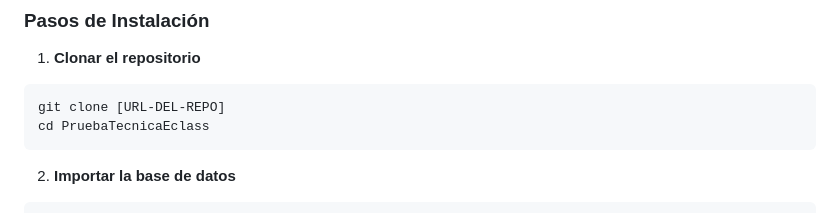
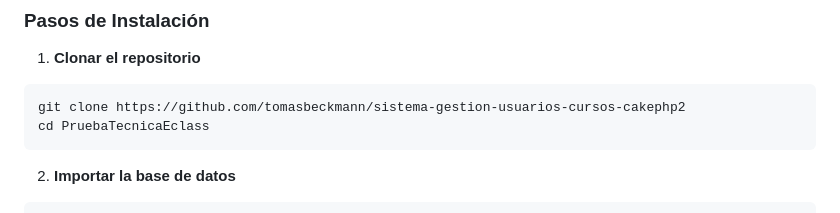
Before and after one commit to tomasbeckmann/sistema-gestion-usuarios-cursos-cakephp2, a Markdown page: README.md, the part around the change. Rendered like a GitHub page.

Commit message:
Actualizado

````diff
--- a/README.md
+++ b/README.md
@@ -85,7 +85,7 @@ Sistema web desarrollado con CakePHP 2.10.24 y Bootstrap 5 para la gestión de u
 1. **Clonar el repositorio**
 
 ```bash
-git clone [URL-DEL-REPO]
+git clone https://github.com/tomasbeckmann/sistema-gestion-usuarios-cursos-cakephp2
 cd PruebaTecnicaEclass
 ```
 
````
